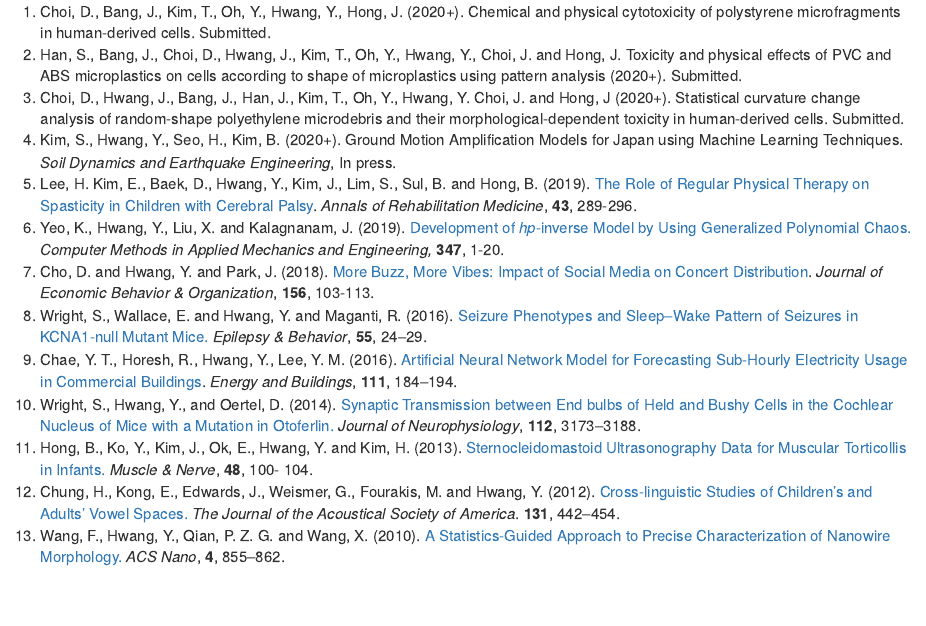
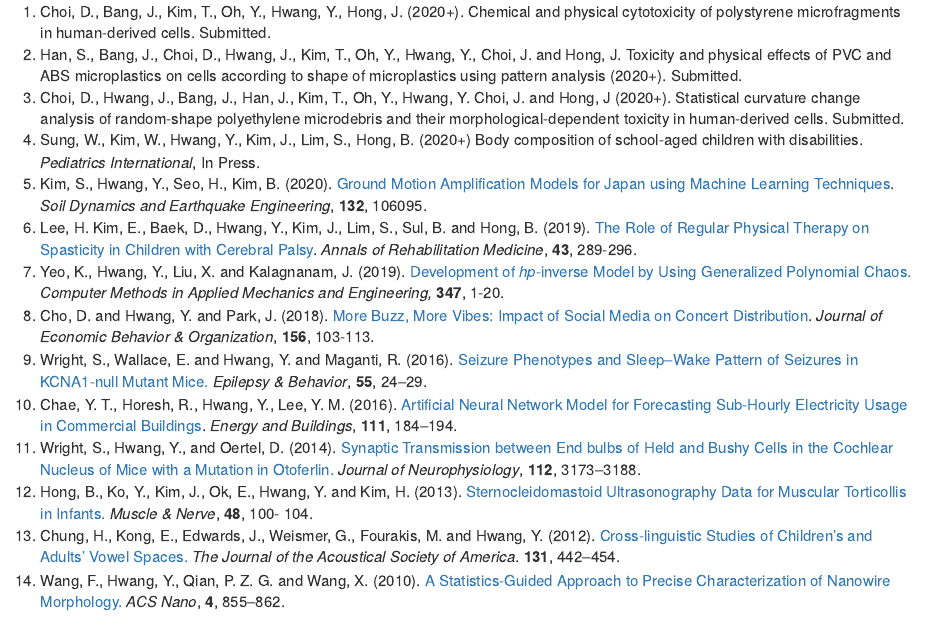
Before and after one commit to ydhwang/ydhwang.github.io, an R Markdown document (index.Rmd): the page in a window 1100 px wide, from 1440 px down. The pictures show the output file index.html that the author committed with the source, opened offline.

Commit message:
pediatrics updated

```diff
--- a/index.Rmd
+++ b/index.Rmd
@@ -86,8 +86,9 @@ Chemical and physical cytotoxicity of polystyrene microfragments in human-derive
 Toxicity and physical effects of PVC and ABS microplastics on cells according to shape of microplastics using pattern analysis (2020+).  Submitted.
 1. Choi, D., Hwang, J., Bang, J., Han, J., Kim, T., Oh, Y., Hwang, Y. Choi, J. and Hong, J (2020+).
 Statistical curvature change analysis of random-shape polyethylene microdebris and their morphological-dependent toxicity in human-derived cells. Submitted.
-1. Kim, S., Hwang, Y., Seo, H., Kim, B. (2020+).
-Ground Motion Amplification Models for Japan using Machine Learning Techniques. *Soil Dynamics and Earthquake Engineering*, In press.
+1. Sung, W., Kim, W., Hwang, Y., Kim, J., Lim, S., Hong, B. (2020+) Body composition of school-aged children with disabilities. *Pediatrics International*, In Press.
+1. Kim, S., Hwang, Y., Seo, H., Kim, B. (2020).
+[Ground Motion Amplification Models for Japan using Machine Learning Techniques](https://doi.org/10.1016/j.soildyn.2020.106095). *Soil Dynamics and Earthquake Engineering*, **132**, 106095.
 1. Lee, H. Kim, E., Baek, D., Hwang, Y., Kim, J., Lim, S., Sul, B. and Hong, B. (2019).
 [The Role of Regular Physical Therapy on Spasticity in Children with Cerebral Palsy](https://www.e-arm.org/journal/view.php?number=4093). *Annals of Rehabilitation Medicine*, **43**, 289-296.
 1. Yeo, K., Hwang, Y., Liu, X. and Kalagnanam, J. (2019). [Development of *hp*-inverse Model by Using Generalized Polynomial Chaos.](https://www.sciencedirect.com/science/article/pii/S0045782518306212?dgcid=author) *Computer Methods in Applied Mechanics and Engineering,* **347**, 1-20.
```
Also changed, not shown: index.html.
